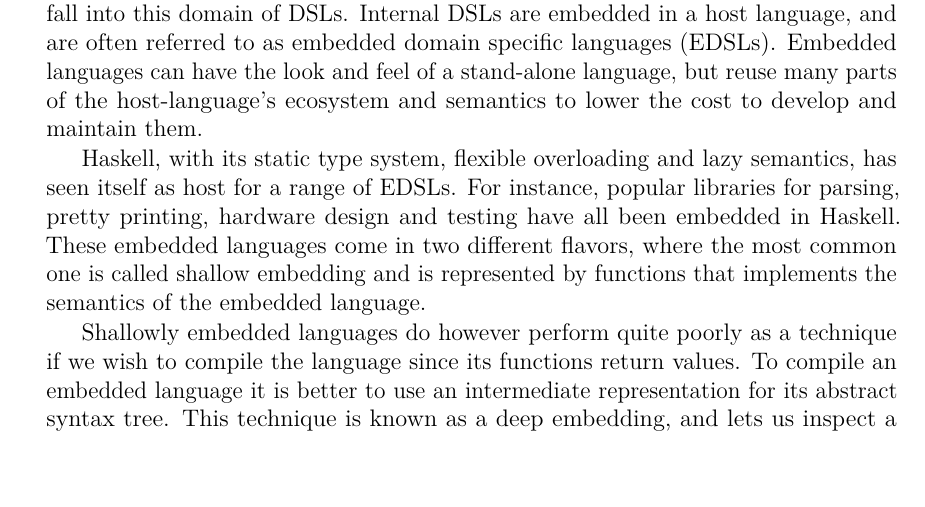
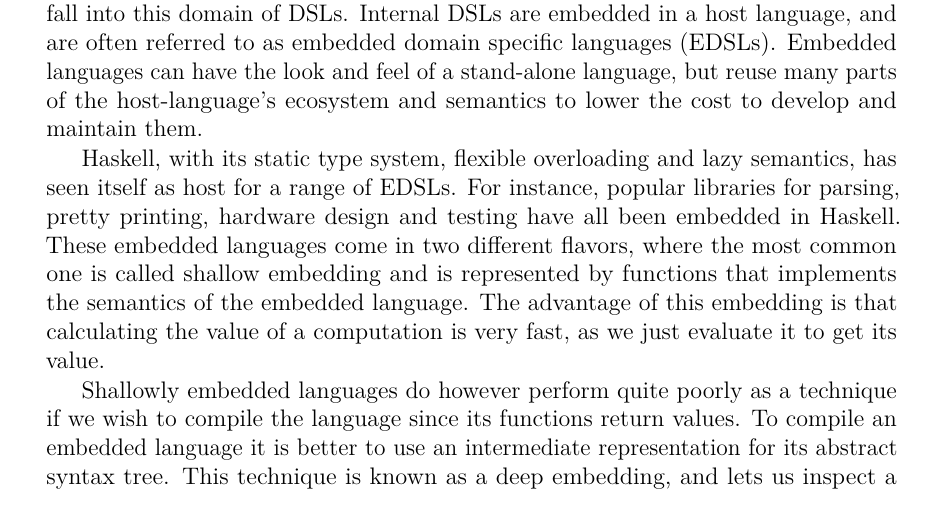
Before and after one commit to markus-git/chalmers-thesis, a LaTeX thesis (main.tex, which reads kappa/body.tex): part of page 21 of 62, cut so that both start at the same text, the shorter picture padded with empty space. Compiled offline with pdfLaTeX.

Commit message:
working.

```diff
--- a/kappa/body.tex
+++ b/kappa/body.tex
@@ -106,7 +106,7 @@ A domain specific language (DSL) is a special-purpose language, tailored to a ce
 
 DSLs comes in two fundamentally different forms: external and internal. An external DSL is a first-class language, with its own compiler or interpreter, and often comes with its own ecosystem. The previous VHDL and JavaScript examples both fall into this domain of DSLs. Internal DSLs are embedded in a host language, and are often referred to as embedded domain specific languages (EDSLs). Embedded languages can have the look and feel of a stand-alone language, but reuse many parts of the host-language's ecosystem and semantics to lower the cost to develop and maintain them.
 
-Haskell, with its static type system, flexible overloading and lazy semantics, has seen itself as host for a range of EDSLs. For instance, popular libraries for parsing, pretty printing, hardware design and testing have all been embedded in Haskell. These embedded languages come in two different flavors, where the most common one is called shallow embedding and is represented by functions that implements the semantics of the embedded language.
+Haskell, with its static type system, flexible overloading and lazy semantics, has seen itself as host for a range of EDSLs. For instance, popular libraries for parsing, pretty printing, hardware design and testing have all been embedded in Haskell. These embedded languages come in two different flavors, where the most common one is called shallow embedding and is represented by functions that implements the semantics of the embedded language. The advantage of this embedding is that calculating the value of a computation is very fast, as we just evaluate it to get its value.
 
 Shallowly embedded languages do however perform quite poorly as a technique if we wish to compile the language since its functions return values. To compile an embedded language it is better to use an intermediate representation for its abstract syntax tree. This technique is known as a deep embedding, and lets us inspect a whole computation rather than its result. While the representation of embedded language's syntax tree can become quite unwieldy as the supported syntax grows, one is necessary if we would like to transform the representation, or if we have another back-end than compilation.
 
```
